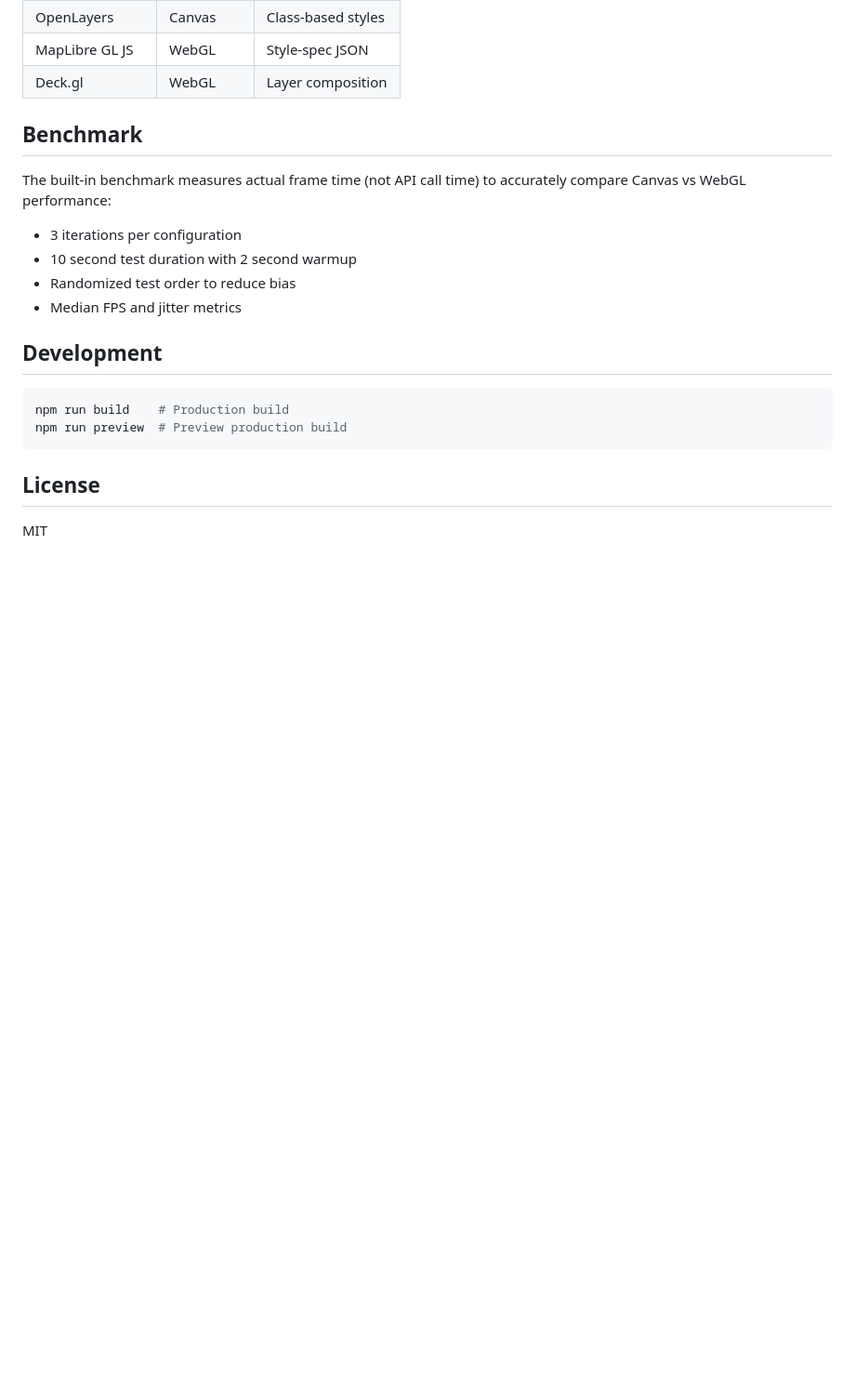
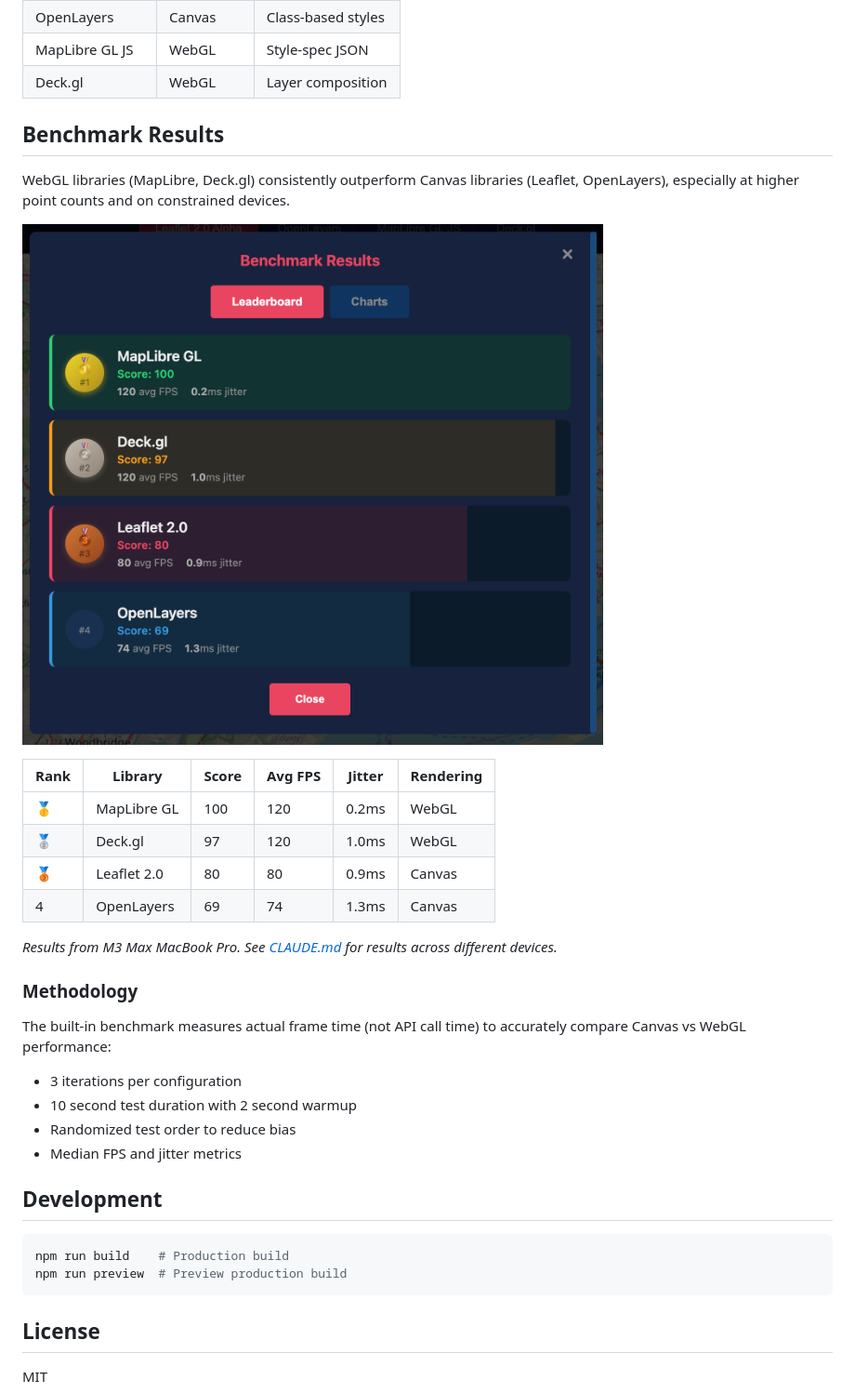
Before and after one commit to Cliffhanger-Solutions/map-compare, a Markdown page: README.md, the part around the change. Shown at 93% size. Drawn GitHub-style; pictures changed too: docs/benchmark-m3-max.png (added); blank space fills up the shorter version.

```diff
--- a/README.md
+++ b/README.md
@@ -39,7 +39,22 @@ Access from your mobile device at `http://[your-ip]:3000`
 | MapLibre GL JS | WebGL | Style-spec JSON |
 | Deck.gl | WebGL | Layer composition |
 
-## Benchmark
+## Benchmark Results
+
+WebGL libraries (MapLibre, Deck.gl) consistently outperform Canvas libraries (Leaflet, OpenLayers), especially at higher point counts and on constrained devices.
+
+![Benchmark Results - M3 Max](docs/benchmark-m3-max.png)
+
+| Rank | Library | Score | Avg FPS | Jitter | Rendering |
+|------|---------|-------|---------|--------|-----------|
+| 🥇 | MapLibre GL | 100 | 120 | 0.2ms | WebGL |
+| 🥈 | Deck.gl | 97 | 120 | 1.0ms | WebGL |
+| 🥉 | Leaflet 2.0 | 80 | 80 | 0.9ms | Canvas |
+| 4 | OpenLayers | 69 | 74 | 1.3ms | Canvas |
+
+*Results from M3 Max MacBook Pro. See [CLAUDE.md](CLAUDE.md#benchmark-results-by-device) for results across different devices.*
+
+### Methodology
 
 The built-in benchmark measures actual frame time (not API call time) to accurately compare Canvas vs WebGL performance:
 
```
Also changed, not shown: CLAUDE.md (+53 -0 lines), 1 other file.
